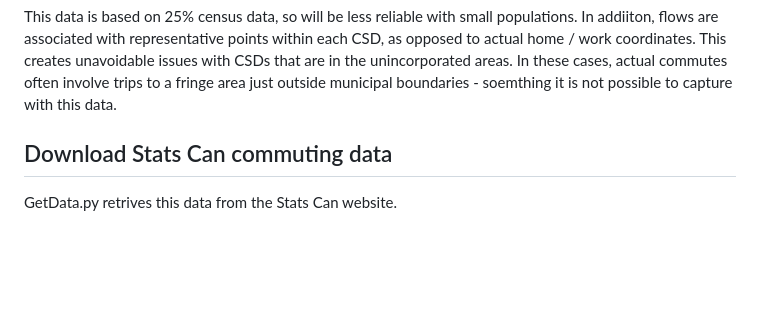
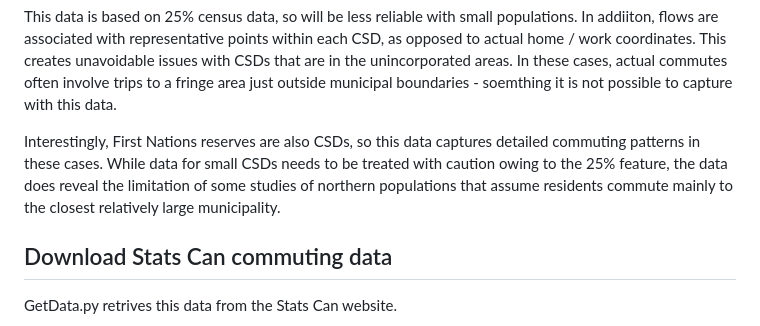
Before and after one commit to Colm51/Website_Pilot, a Markdown page: Text/OntarioCommuterFlows.md, the part around the change. GitHub-like rendering; blank space fills up the shorter version.

Commit message:
refined again

```diff
--- a/Text/OntarioCommuterFlows.md
+++ b/Text/OntarioCommuterFlows.md
@@ -28,6 +28,8 @@ An interactive map is provided. Note that this map is very busy! The best way to
  Different home / work commute are represented by lines that are weighted by the count of commuters.
 
  This data is based on 25% census data, so will be less reliable with small populations. In addiiton, flows are associated with representative points within each CSD, as opposed to actual home / work coordinates. This creates unavoidable issues with CSDs that are in the unincorporated areas. In these cases, actual commutes often involve trips to a fringe area just outside municipal boundaries - soemthing it is not possible to capture with this data.
+
+ Interestingly, First Nations reserves are also CSDs, so this data captures detailed commuting patterns in these cases. While data for small CSDs needs to be treated with caution owing to the 25% feature, the data does reveal the limitation of some studies of northern populations that assume residents commute mainly to the closest relatively large municipality.
 
 ## Download Stats Can commuting data
 
```
